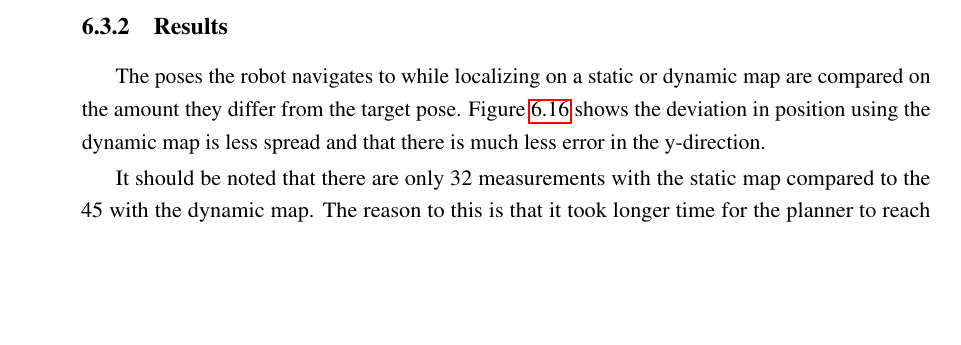
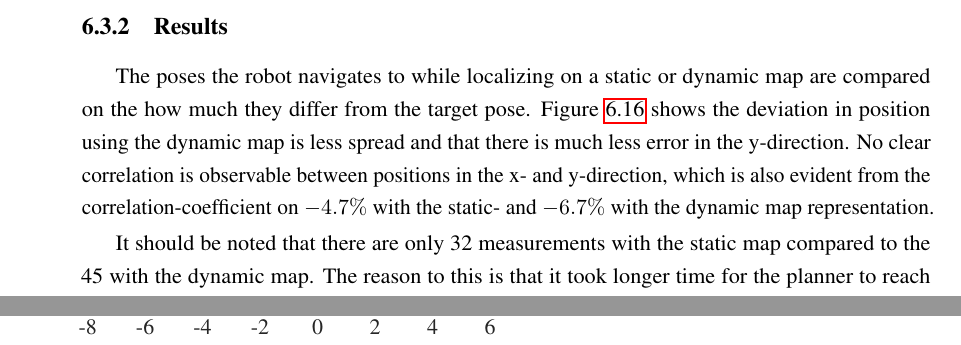
Before and after one commit to dynMapMaster/report, a LaTeX thesis (report.tex, which reads chapters/evaluation/localization_precision.tex): part of page 77 of 87 before the commit and two parts of pages 77 and 78 of 87 after it, the two joined at a grey line, cut so that both start at the same text, the shorter picture padded with empty space. Compiled offline with pdfLaTeX.

Commit message:
precision evaluation corrected

```diff
--- a/chapters/evaluation/localization_precision.tex
+++ b/chapters/evaluation/localization_precision.tex
@@ -20,8 +20,9 @@ The robot navigates with the planner in the MIR software, which stops when the e
 \end{figure}
 
 \subsection{Results}
-The poses the robot navigates to while localizing on a static or dynamic map are compared on the amount they differ from the target pose.
+The poses the robot navigates to while localizing on a static or dynamic map are compared on the how much they differ from the target pose.
 Figure \ref{fig:precision_test_positions} shows the deviation in position using the dynamic map is less spread and that there is much less error in the y-direction.
+No clear correlation is observable between positions in the x- and y-direction, which is also evident from the correlation-coefficient on $-4.7\%$ with the static- and $-6.7\%$ with the dynamic map representation.
 
 It should be noted that there are only 32 measurements with the static map compared to the 45 with the dynamic map.
 The reason to this is that it took longer time for the planner to reach the goal position accurately and that it failed to do so in reasonable time five times.
```
Also changed, not shown: chapters/evaluation/figures/mir_precision_explained.eps (deleted), chapters/evaluation/figures/mir_precision_explained.pdf, chapters/evaluation/figures/precision_test_angles.pdf, chapters/evaluation/figures/precision_test_positions.eps.
